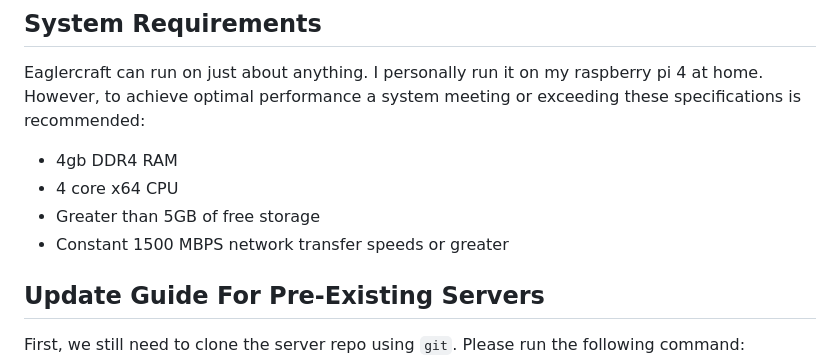
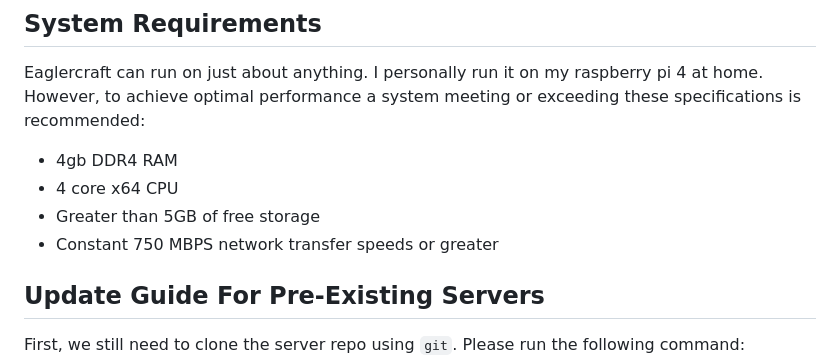
Before and after one commit to CaenJones/EaglercraftX-1.19-Server, a Markdown page: README.md, the part around the change. Drawn GitHub-style.

```diff
--- a/README.md
+++ b/README.md
@@ -12,7 +12,7 @@ Eaglercraft can run on just about anything. I personally run it on my raspberry
  - 4gb DDR4 RAM
  - 4 core x64 CPU
  - Greater than 5GB of free storage
- - Constant 1500 MBPS network transfer speeds or greater
+ - Constant 750 MBPS network transfer speeds or greater
 
 ## Update Guide For Pre-Existing Servers
 First, we still need to clone the server repo using `git`. Please run the following command:
```
